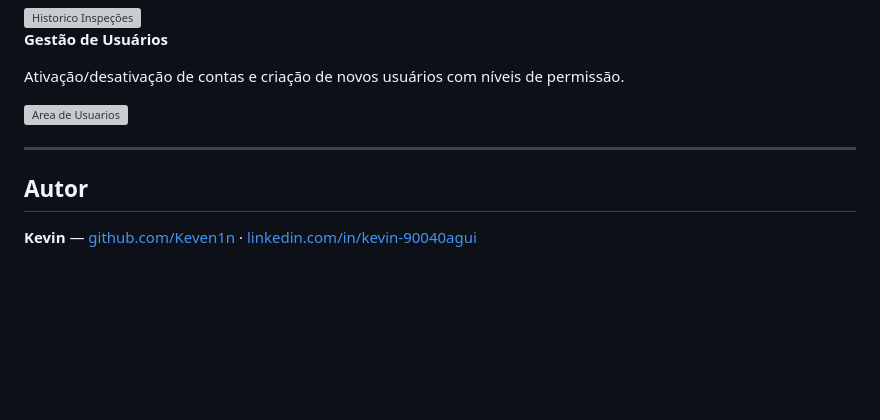
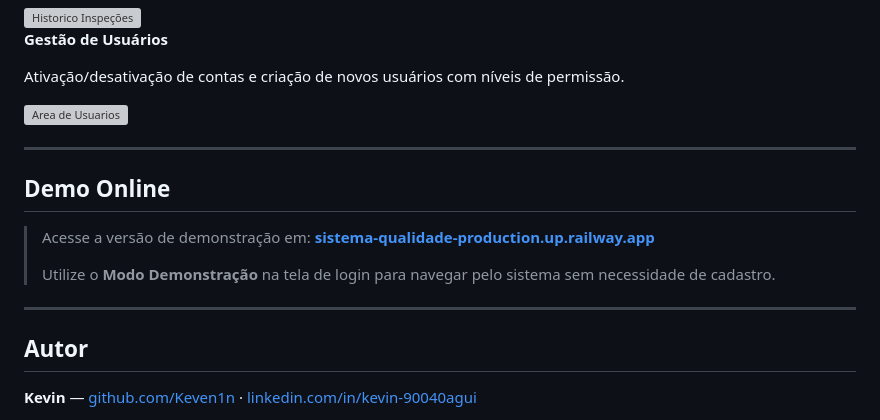
Before and after one commit to Keven1n/sistema-qualidade, a Markdown page: README.md, the part around one of its changes. GitHub-like rendering; blank space fills up the shorter version; grey boxes are pictures that could not be loaded.

Commit message:
docs: adicionar link de demo ao vivo no README

```diff
--- a/README.md
+++ b/README.md
@@ -128,6 +130,14 @@ Ativação/desativação de contas e criação de novos usuários com níveis de
 
 ---
 
+## Demo Online
+
+> Acesse a versão de demonstração em: **[sistema-qualidade-production.up.railway.app](https://sistema-qualidade-production.up.railway.app)**
+>
+> Utilize o **Modo Demonstração** na tela de login para navegar pelo sistema sem necessidade de cadastro.
+
+---
+
 ## Autor
 
 **Kevin** — [github.com/Keven1n](https://github.com/Keven1n) · [linkedin.com/in/kevin-90040agui](https://linkedin.com/in/kevin-90040agui)
```
Also changed, not shown: other parts of README.md (+2 -0 lines).
